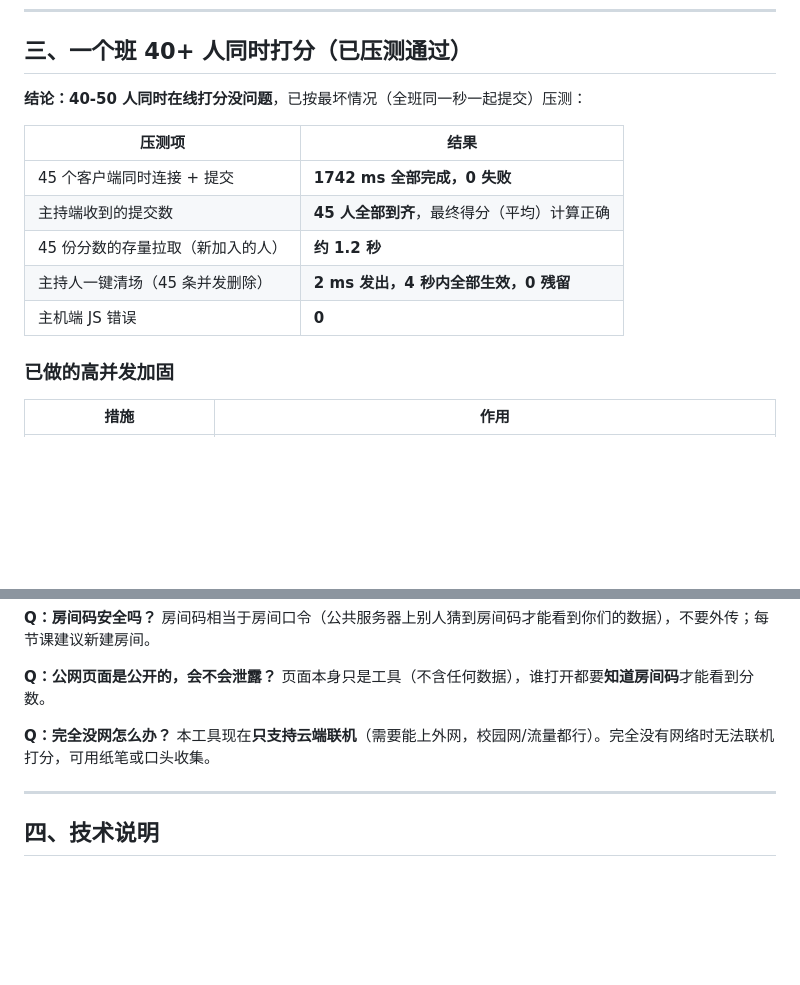
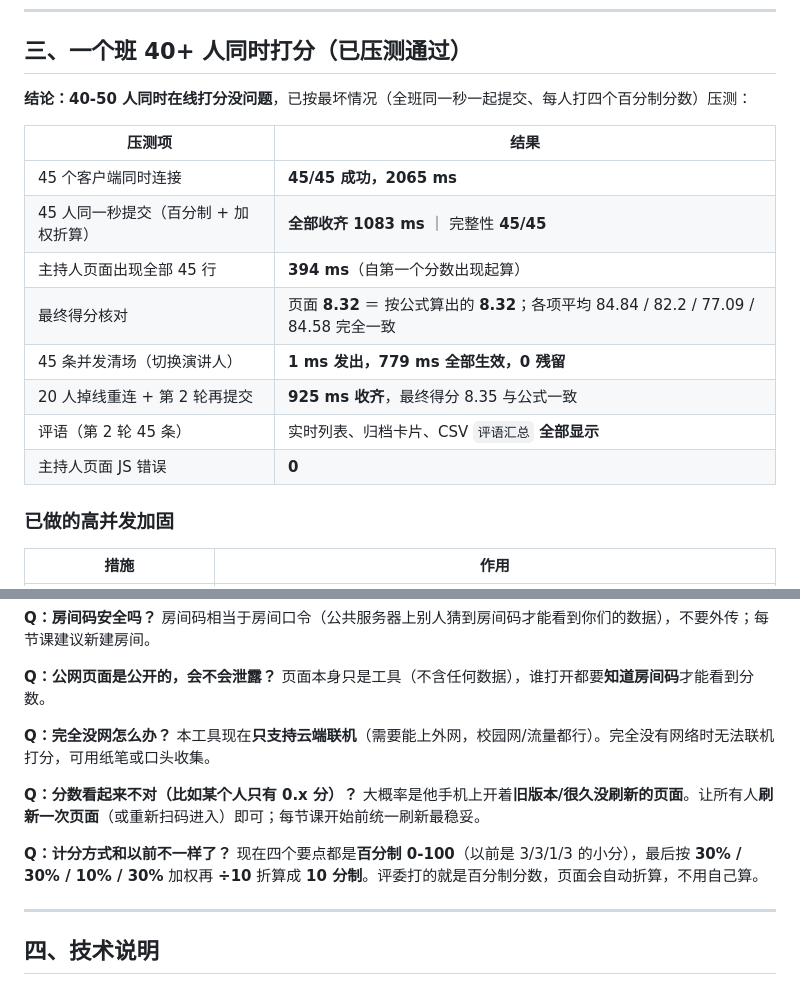
Before and after one commit to 1JP02/eng-score, a Markdown page: README.md, 2 parts joined by grey strips. Rendered like a GitHub page; blank space fills up the shorter version.

```diff
--- a/README.md
+++ b/README.md
@@ -87,15 +108,18 @@
 
 ## 三、一个班 40+ 人同时打分（已压测通过）
 
-**结论：40-50 人同时在线打分没问题**，已按最坏情况（全班同一秒一起提交）压测：
+**结论：40-50 人同时在线打分没问题**，已按最坏情况（全班同一秒一起提交、每人打四个百分制分数）压测：
 
 | 压测项 | 结果 |
 |---|---|
-| 45 个客户端同时连接 + 提交 | **1742 ms 全部完成，0 失败** |
-| 主持端收到的提交数 | **45 人全部到齐**，最终得分（平均）计算正确 |
-| 45 份分数的存量拉取（新加入的人） | **约 1.2 秒** |
-| 主持人一键清场（45 条并发删除） | **2 ms 发出，4 秒内全部生效，0 残留** |
-| 主机端 JS 错误 | **0** |
+| 45 个客户端同时连接 | **45/45 成功，2065 ms** |
+| 45 人同一秒提交（百分制 + 加权折算） | **全部收齐 1083 ms** ｜ 完整性 **45/45** |
+| 主持人页面出现全部 45 行 | **394 ms**（自第一个分数出现起算） |
+| 最终得分核对 | 页面 **8.32** ＝ 按公式算出的 **8.32**；各项平均 84.84 / 82.2 / 77.09 / 84.58 完全一致 |
+| 45 条并发清场（切换演讲人） | **1 ms 发出，779 ms 全部生效，0 残留** |
+| 20 人掉线重连 + 第 2 轮再提交 | **925 ms 收齐**，最终得分 8.35 与公式一致 |
+| 评语（第 2 轮 45 条） | 实时列表、归档卡片、CSV `评语汇总` **全部显示** |
+| 主持人页面 JS 错误 | **0** |
 
 ### 已做的高并发加固
 
@@ -136,6 +160,12 @@
 **Q：完全没网怎么办？**
 本工具现在**只支持云端联机**（需要能上外网，校园网/流量都行）。完全没有网络时无法联机打分，可用纸笔或口头收集。
 
+**Q：分数看起来不对（比如某个人只有 0.x 分）？**
+大概率是他手机上开着**旧版本/很久没刷新的页面**。让所有人**刷新一次页面**（或重新扫码进入）即可；每节课开始前统一刷新最稳妥。
+
+**Q：计分方式和以前不一样了？**
+现在四个要点都是**百分制 0-100**（以前是 3/3/1/3 的小分），最后按 **30% / 30% / 10% / 30%** 加权再 **÷10** 折算成 **10 分制**。评委打的就是百分制分数，页面会自动折算，不用自己算。
+
 ---
 
 ## 四、技术说明
```
Also changed, not shown: other parts of README.md (+37 -16 lines).
